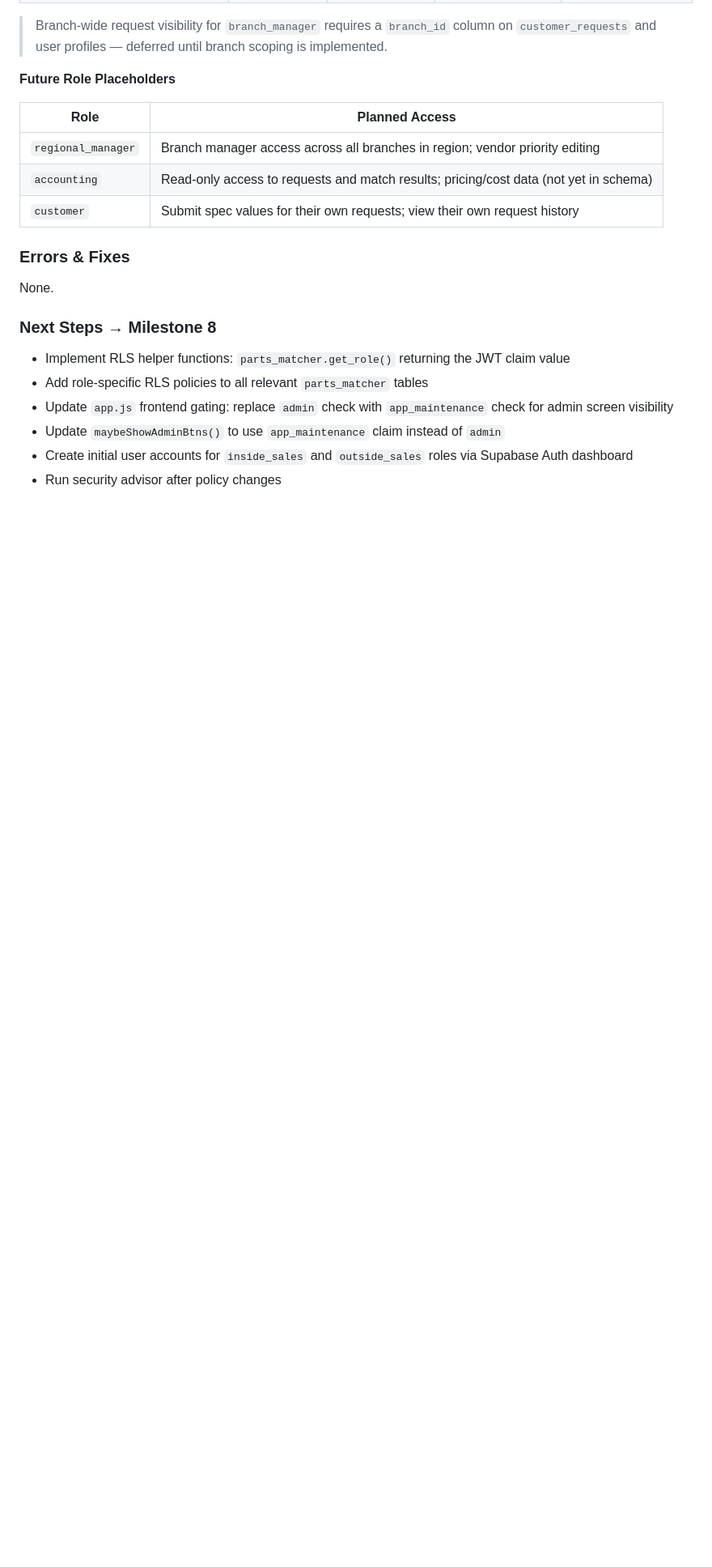
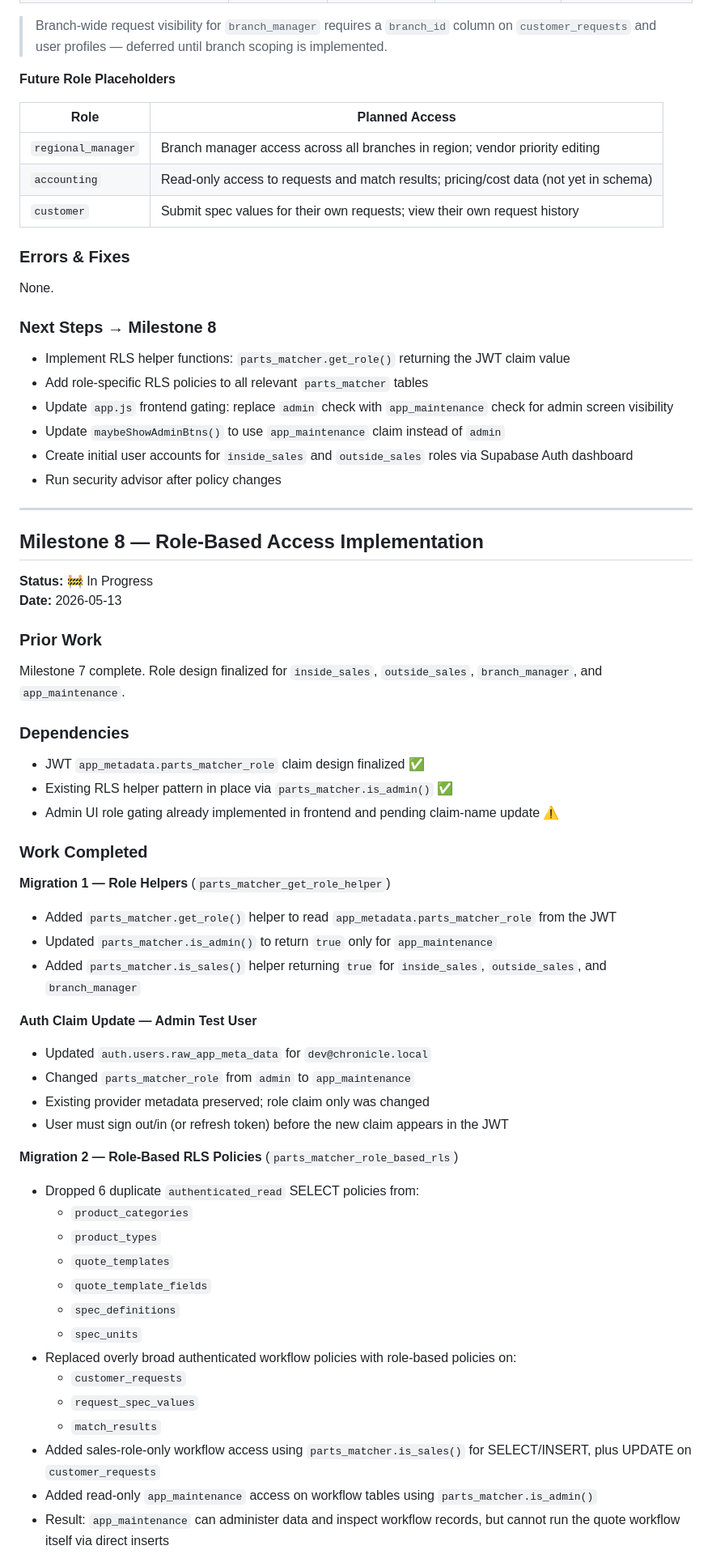
Before and after one commit to andredavisme/parts-spec-matcher, a Markdown page: docs/progress-tracker.md, the part around one of its changes. Shown at 81% size. Drawn GitHub-style; blank space fills up the shorter version.

Commit message:
Update progress tracker for Milestone 8 backend work

```diff
--- a/docs/progress-tracker.md
+++ b/docs/progress-tracker.md
@@ -507,3 +507,47 @@ None.
 - Update `maybeShowAdminBtns()` to use `app_maintenance` claim instead of `admin`
 - Create initial user accounts for `inside_sales` and `outside_sales` roles via Supabase Auth dashboard
 - Run security advisor after policy changes
+
+---
+
+## Milestone 8 — Role-Based Access Implementation
+**Status:** 🚧 In Progress
+**Date:** 2026-05-13
+
+### Prior Work
+Milestone 7 complete. Role design finalized for `inside_sales`, `outside_sales`, `branch_manager`, and `app_maintenance`.
+
+### Dependencies
+- JWT `app_metadata.parts_matcher_role` claim design finalized ✅
+- Existing RLS helper pattern in place via `parts_matcher.is_admin()` ✅
+- Admin UI role gating already implemented in frontend and pending claim-name update ⚠️
+
+### Work Completed
+
+**Migration 1 — Role Helpers** (`parts_matcher_get_role_helper`)
+- Added `parts_matcher.get_role()` helper to read `app_metadata.parts_matcher_role` from the JWT
+- Updated `parts_matcher.is_admin()` to return `true` only for `app_maintenance`
+- Added `parts_matcher.is_sales()` helper returning `true` for `inside_sales`, `outside_sales`, and `branch_manager`
+
+**Auth Claim Update — Admin Test User**
+- Updated `auth.users.raw_app_meta_data` for `dev@chronicle.local`
+- Changed `parts_matcher_role` from `admin` to `app_maintenance`
+- Existing provider metadata preserved; role claim only was changed
+- User must sign out/in (or refresh token) before the new claim appears in the JWT
+
+**Migration 2 — Role-Based RLS Policies** (`parts_matcher_role_based_rls`)
+- Dropped 6 duplicate `authenticated_read` SELECT policies from:
+  - `product_categories`
+  - `product_types`
+  - `quote_templates`
+  - `quote_template_fields`
+  - `spec_definitions`
+  - `spec_units`
+- Replaced overly broad authenticated workflow policies with role-based policies on:
+  - `customer_requests`
+  - `request_spec_values`
+  - `match_results`
+- Added sales-role-only workflow access using `parts_matcher.is_sales()` for SELECT/INSERT, plus UPDATE on `customer_requests`
+- Added read-only `app_maintenance` access on workflow tables using `parts_matcher.is_admin()`
+- Result: `app_maintenance` can administer data and inspect workflow records, but cannot run the quote workflow itself via direct inserts
+
```
Also changed, not shown: other parts of docs/progress-tracker.md (+13 -0 lines).
